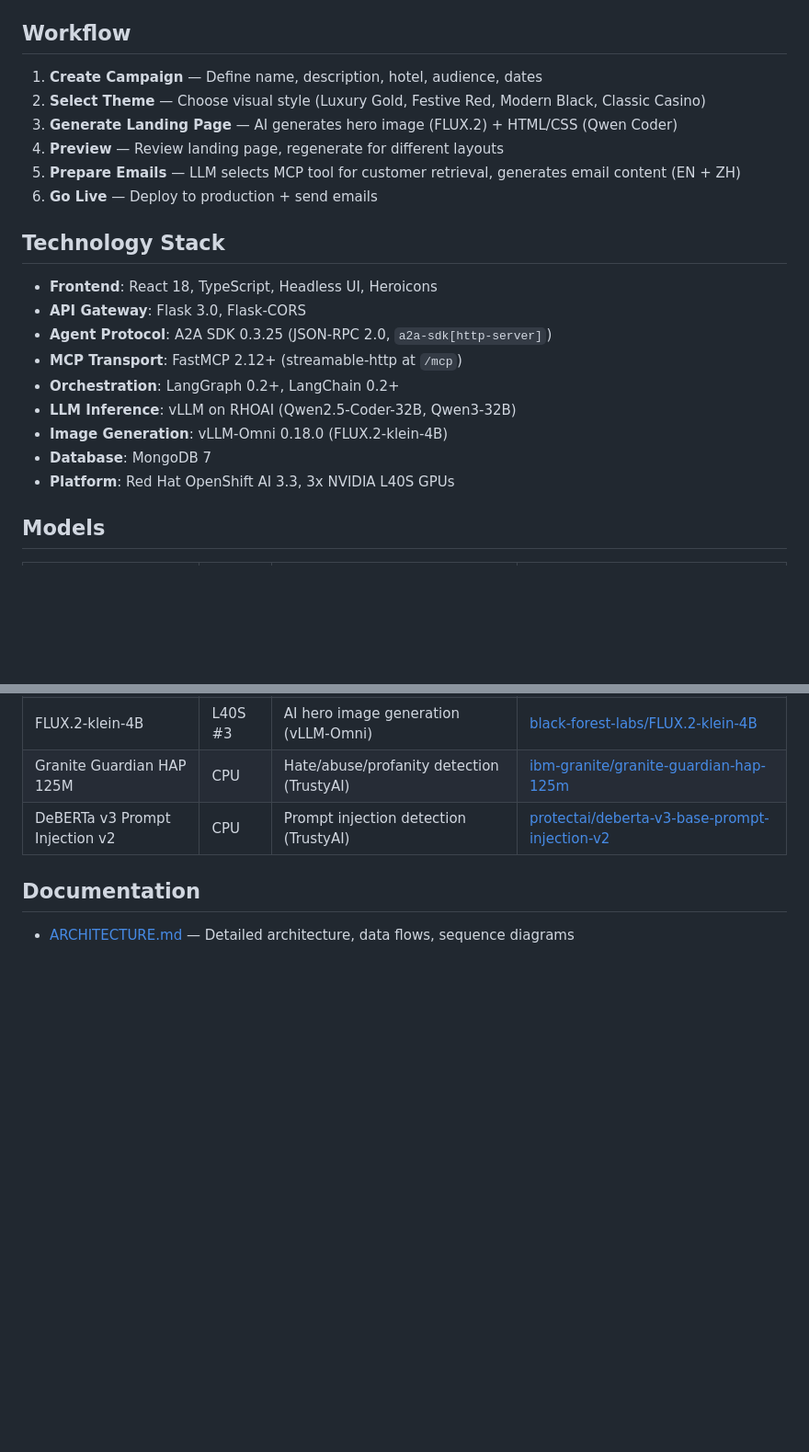
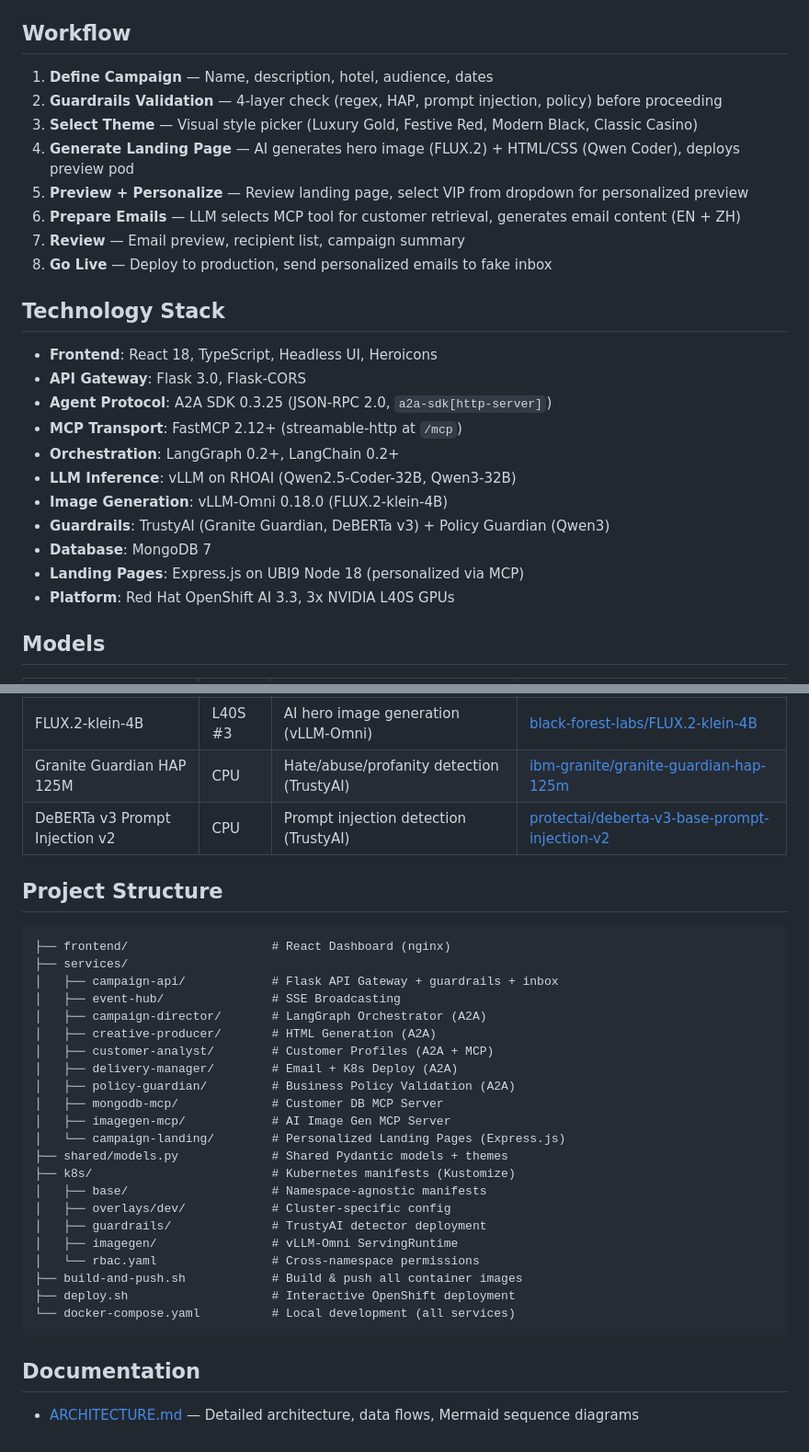
Before and after one commit to gymnatics/Marketing-Assistant-Demo, a Markdown page: README.md, 2 parts joined by grey strips. Shown at 92% size. GitHub-like rendering; blank space fills up the shorter version.

````diff
--- a/README.md
+++ b/README.md
@@ -97,12 +139,14 @@ oc apply -f k8s/imagegen/serving-runtime.yaml
 
 ## Workflow
 
-1. **Create Campaign** — Define name, description, hotel, audience, dates
-2. **Select Theme** — Choose visual style (Luxury Gold, Festive Red, Modern Black, Classic Casino)
-3. **Generate Landing Page** — AI generates hero image (FLUX.2) + HTML/CSS (Qwen Coder)
-4. **Preview** — Review landing page, regenerate for different layouts
-5. **Prepare Emails** — LLM selects MCP tool for customer retrieval, generates email content (EN + ZH)
-6. **Go Live** — Deploy to production + send emails
+1. **Define Campaign** — Name, description, hotel, audience, dates
+2. **Guardrails Validation** — 4-layer check (regex, HAP, prompt injection, policy) before proceeding
+3. **Select Theme** — Visual style picker (Luxury Gold, Festive Red, Modern Black, Classic Casino)
+4. **Generate Landing Page** — AI generates hero image (FLUX.2) + HTML/CSS (Qwen Coder), deploys preview pod
+5. **Preview + Personalize** — Review landing page, select VIP from dropdown for personalized preview
+6. **Prepare Emails** — LLM selects MCP tool for customer retrieval, generates email content (EN + ZH)
+7. **Review** — Email preview, recipient list, campaign summary
+8. **Go Live** — Deploy to production, send personalized emails to fake inbox
 
 ## Technology Stack
 
@@ -113,7 +157,9 @@ oc apply -f k8s/imagegen/serving-runtime.yaml
 - **Orchestration**: LangGraph 0.2+, LangChain 0.2+
 - **LLM Inference**: vLLM on RHOAI (Qwen2.5-Coder-32B, Qwen3-32B)
 - **Image Generation**: vLLM-Omni 0.18.0 (FLUX.2-klein-4B)
+- **Guardrails**: TrustyAI (Granite Guardian, DeBERTa v3) + Policy Guardian (Qwen3)
 - **Database**: MongoDB 7
+- **Landing Pages**: Express.js on UBI9 Node 18 (personalized via MCP)
 - **Platform**: Red Hat OpenShift AI 3.3, 3x NVIDIA L40S GPUs
 
 ## Models
@@ -126,6 +172,33 @@ oc apply -f k8s/imagegen/serving-runtime.yaml
 | Granite Guardian HAP 125M | CPU | Hate/abuse/profanity detection (TrustyAI) | [ibm-granite/granite-guardian-hap-125m](https://huggingface.co/ibm-granite/granite-guardian-hap-125m) |
 | DeBERTa v3 Prompt Injection v2 | CPU | Prompt injection detection (TrustyAI) | [protectai/deberta-v3-base-prompt-injection-v2](https://huggingface.co/protectai/deberta-v3-base-prompt-injection-v2) |
 
+## Project Structure
+
+```
+├── frontend/                    # React Dashboard (nginx)
+├── services/
+│   ├── campaign-api/            # Flask API Gateway + guardrails + inbox
+│   ├── event-hub/               # SSE Broadcasting
+│   ├── campaign-director/       # LangGraph Orchestrator (A2A)
+│   ├── creative-producer/       # HTML Generation (A2A)
+│   ├── customer-analyst/        # Customer Profiles (A2A + MCP)
+│   ├── delivery-manager/        # Email + K8s Deploy (A2A)
+│   ├── policy-guardian/         # Business Policy Validation (A2A)
+│   ├── mongodb-mcp/             # Customer DB MCP Server
+│   ├── imagegen-mcp/            # AI Image Gen MCP Server
+│   └── campaign-landing/        # Personalized Landing Pages (Express.js)
+├── shared/models.py             # Shared Pydantic models + themes
+├── k8s/                         # Kubernetes manifests (Kustomize)
+│   ├── base/                    # Namespace-agnostic manifests
+│   ├── overlays/dev/            # Cluster-specific config
+│   ├── guardrails/              # TrustyAI detector deployment
+│   ├── imagegen/                # vLLM-Omni ServingRuntime
+│   └── rbac.yaml                # Cross-namespace permissions
+├── build-and-push.sh            # Build & push all container images
+├── deploy.sh                    # Interactive OpenShift deployment
+└── docker-compose.yaml          # Local development (all services)
+```
+
 ## Documentation
 
-- [ARCHITECTURE.md](ARCHITECTURE.md) — Detailed architecture, data flows, sequence diagrams
+- [ARCHITECTURE.md](ARCHITECTURE.md) — Detailed architecture, data flows, Mermaid sequence diagrams
````
Also changed, not shown: other parts of README.md (+56 -14 lines).
